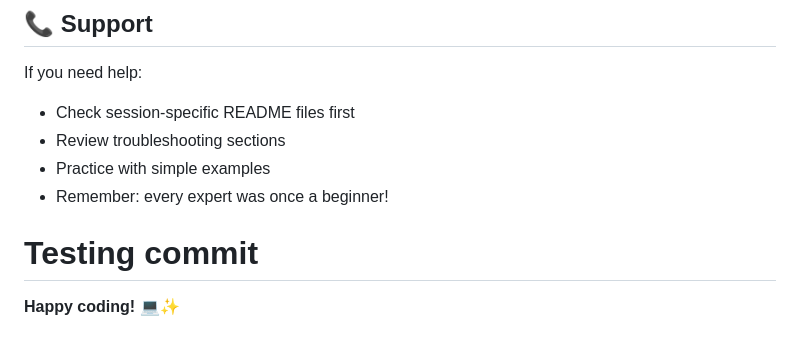
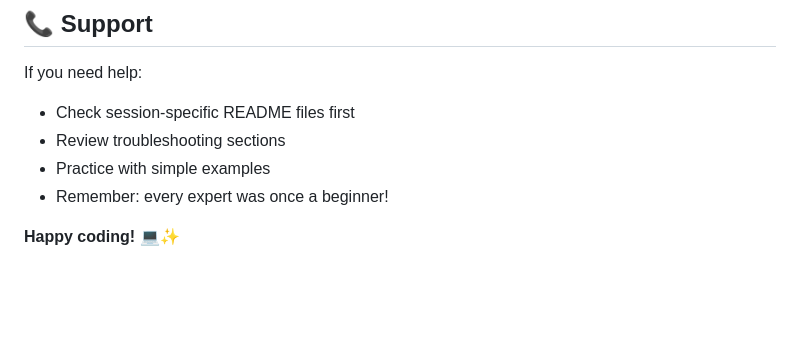
Before and after one commit to kobevcxz/javascript-course, a Markdown page: README.md, the part around the change. Drawn GitHub-style; blank space fills up the shorter version.

```diff
--- a/README.md
+++ b/README.md
@@ -328,7 +328,5 @@ If you need help:
 - Review troubleshooting sections
 - Practice with simple examples
 - Remember: every expert was once a beginner!
-# Testing commit
-
 
 **Happy coding!** 💻✨
```
